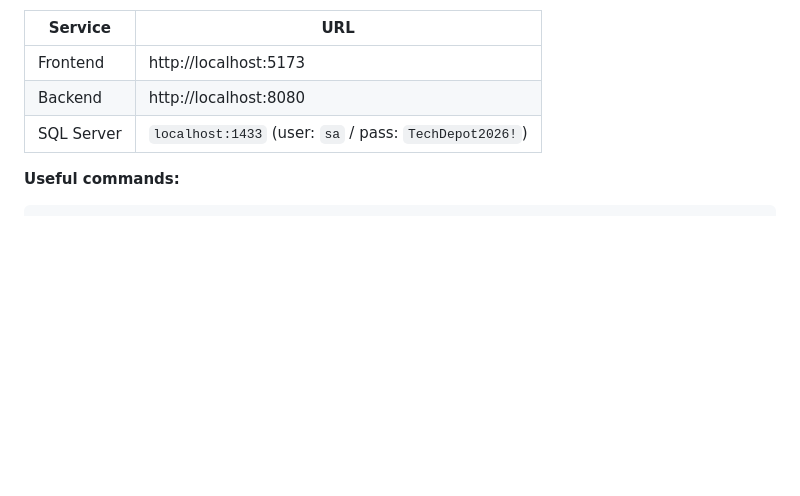
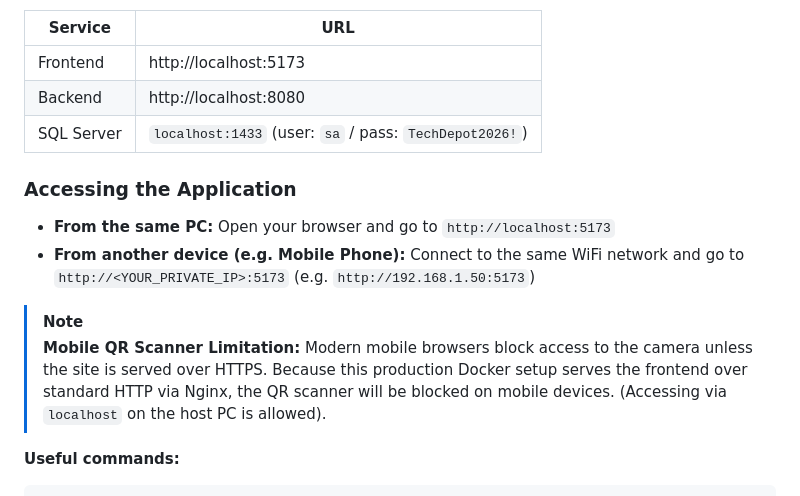
Before and after one commit to Lichi3006/TechDepot, a Markdown page: README.md, the part around the change. Drawn GitHub-style; blank space fills up the shorter version.

Commit message:
docs: clarify local and network access via IP and note mobile HTTPS limitations for Docker

````diff
--- a/README.md
+++ b/README.md
@@ -107,6 +107,14 @@ That's it. On the first run, Docker will:
 | Backend  | http://localhost:8080   |
 | SQL Server | `localhost:1433` (user: `sa` / pass: `TechDepot2026!`) |
 
+### Accessing the Application
+
+- **From the same PC:** Open your browser and go to `http://localhost:5173`
+- **From another device (e.g. Mobile Phone):** Connect to the same WiFi network and go to `http://<YOUR_PRIVATE_IP>:5173` (e.g. `http://192.168.1.50:5173`)
+
+> [!NOTE]
+> **Mobile QR Scanner Limitation:** Modern mobile browsers block access to the camera unless the site is served over HTTPS. Because this production Docker setup serves the frontend over standard HTTP via Nginx, the QR scanner will be blocked on mobile devices. (Accessing via `localhost` on the host PC is allowed).
+
 **Useful commands:**
 ```bash
 docker compose down        # Stop all services
````
